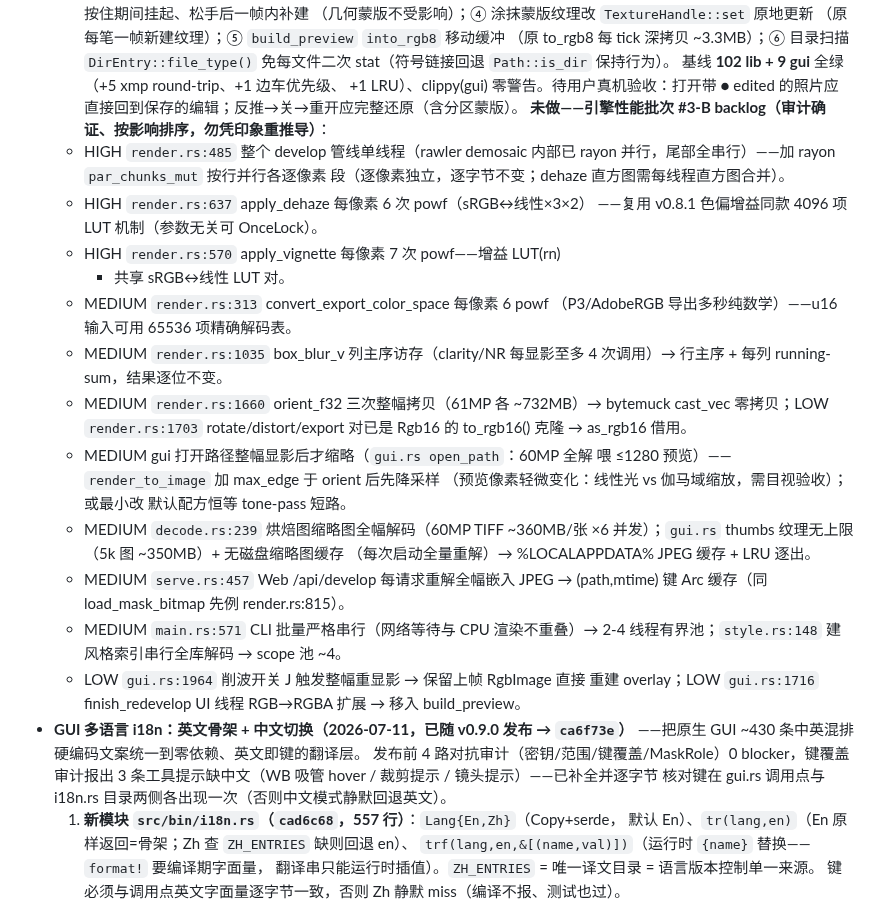
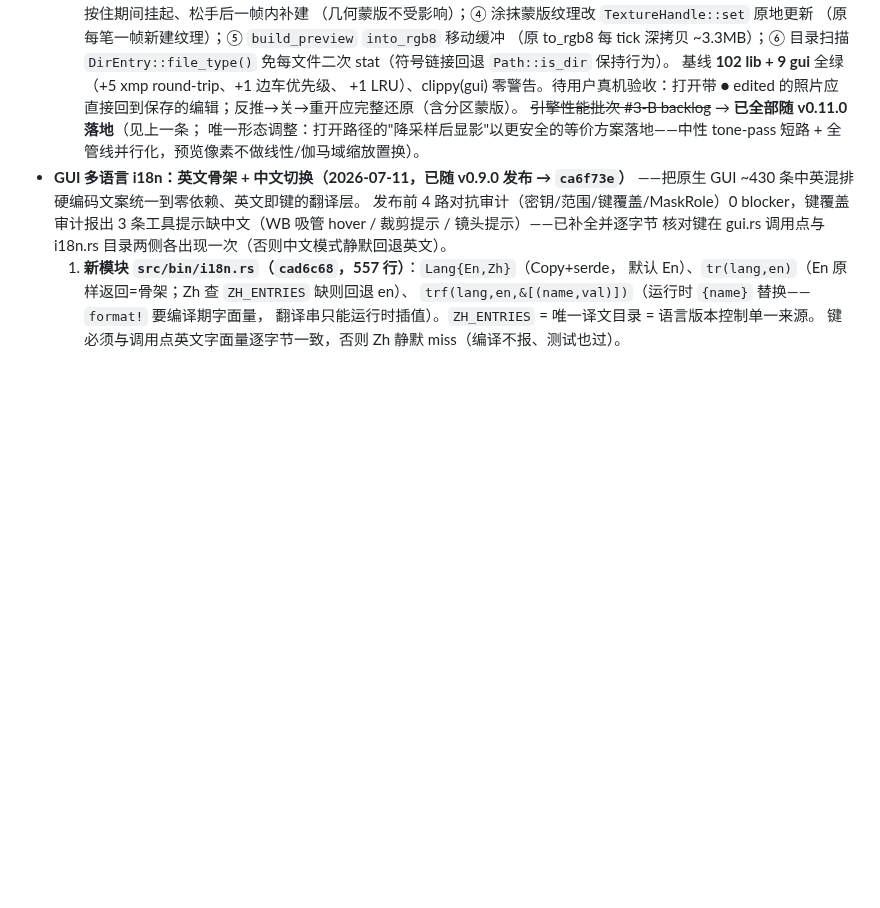
Before and after one commit to skymanbp/autoshop, a Markdown page: docs/ROADMAP.md, the part around one of its changes. GitHub-like rendering; blank space fills up the shorter version.

Commit message:
docs: ROADMAP — record v0.11.0 release (perf batch #3-B complete, backlog cleared)
Co-Authored-By: Claude Fable 5 <noreply@anthropic.com>

```diff
--- a/docs/ROADMAP.md
+++ b/docs/ROADMAP.md
@@ -49,35 +85,9 @@
   基线 **102 lib + 9 gui** 全绿（+5 xmp round-trip、+1 边车优先级、
   +1 LRU）、clippy(gui) 零警告。待用户真机验收：打开带 ● edited 的照片应
   直接回到保存的编辑；反推→关→重开应完整还原（含分区蒙版）。
-  **未做——引擎性能批次 #3-B backlog（审计确证、按影响排序，勿凭印象重推导）**：
-  - HIGH `render.rs:485` 整个 develop 管线单线程（rawler demosaic 内部已
-    rayon 并行，尾部全串行）——加 rayon `par_chunks_mut` 按行并行各逐像素
-    段（逐像素独立，逐字节不变；dehaze 直方图需每线程直方图合并）。
-  - HIGH `render.rs:637` apply_dehaze 每像素 6 次 powf（sRGB↔线性×3×2）
-    ——复用 v0.8.1 色偏增益同款 4096 项 LUT 机制（参数无关可 OnceLock）。
-  - HIGH `render.rs:570` apply_vignette 每像素 7 次 powf——增益 LUT(rn)
-    + 共享 sRGB↔线性 LUT 对。
-  - MEDIUM `render.rs:313` convert_export_color_space 每像素 6 powf
-    （P3/AdobeRGB 导出多秒纯数学）——u16 输入可用 65536 项精确解码表。
-  - MEDIUM `render.rs:1035` box_blur_v 列主序访存（clarity/NR 每显影至多
-    4 次调用）→ 行主序 + 每列 running-sum，结果逐位不变。
-  - MEDIUM `render.rs:1660` orient_f32 三次整幅拷贝（61MP 各 ~732MB）→
-    bytemuck cast_vec 零拷贝；LOW `render.rs:1703` rotate/distort/export
-    对已是 Rgb16 的 to_rgb16() 克隆 → as_rgb16 借用。
-  - MEDIUM gui 打开路径整幅显影后才缩略（`gui.rs open_path`：60MP 全解
-    喂 ≤1280 预览）——`render_to_image` 加 max_edge 于 orient 后先降采样
-    （预览像素轻微变化：线性光 vs 伽马域缩放，需目视验收）；或最小改
-    默认配方恒等 tone-pass 短路。
-  - MEDIUM `decode.rs:239` 烘焙图缩略图全幅解码（60MP TIFF ~360MB/张 ×6
-    并发）；`gui.rs` thumbs 纹理无上限（5k 图 ~350MB）+ 无磁盘缩略图缓存
-    （每次启动全量重解）→ %LOCALAPPDATA% JPEG 缓存 + LRU 逐出。
-  - MEDIUM `serve.rs:457` Web /api/develop 每请求重解全幅嵌入 JPEG →
-    (path,mtime) 键 Arc 缓存（同 load_mask_bitmap 先例 render.rs:815）。
-  - MEDIUM `main.rs:571` CLI 批量严格串行（网络等待与 CPU 渲染不重叠）→
-    2-4 线程有界池；`style.rs:148` 建风格索引串行全库解码 → scope 池 ~4。
-  - LOW `gui.rs:1964` 削波开关 J 触发整幅重显影 → 保留上帧 RgbImage 直接
-    重建 overlay；LOW `gui.rs:1716` finish_redevelop UI 线程 RGB→RGBA 扩展
-    → 移入 build_preview。
+  ~~引擎性能批次 #3-B backlog~~ → **已全部随 v0.11.0 落地**（见上一条；
+  唯一形态调整：打开路径的"降采样后显影"以更安全的等价方案落地——中性
+  tone-pass 短路 + 全管线并行化，预览像素不做线性/伽马域缩放置换）。
 - **GUI 多语言 i18n：英文骨架 + 中文切换（2026-07-11，已随 v0.9.0 发布 → `ca6f73e`）**
   ——把原生 GUI ~430 条中英混排硬编码文案统一到零依赖、英文即键的翻译层。
   发布前 4 路对抗审计（密钥/范围/键覆盖/MaskRole）0 blocker，键覆盖审计报出
```
Also changed, not shown: other parts of docs/ROADMAP.md (+44 -8 lines).
